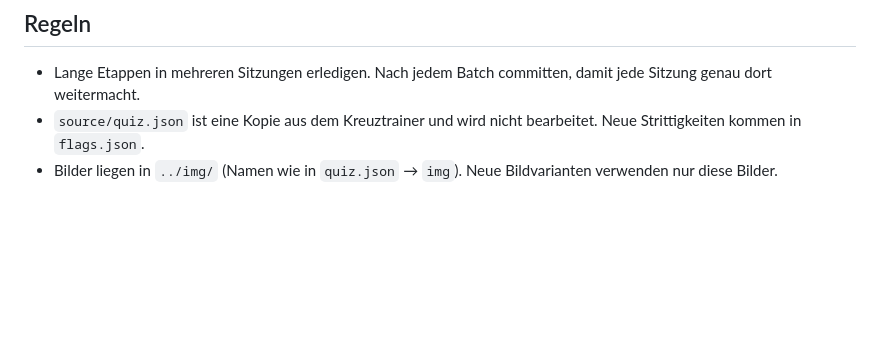
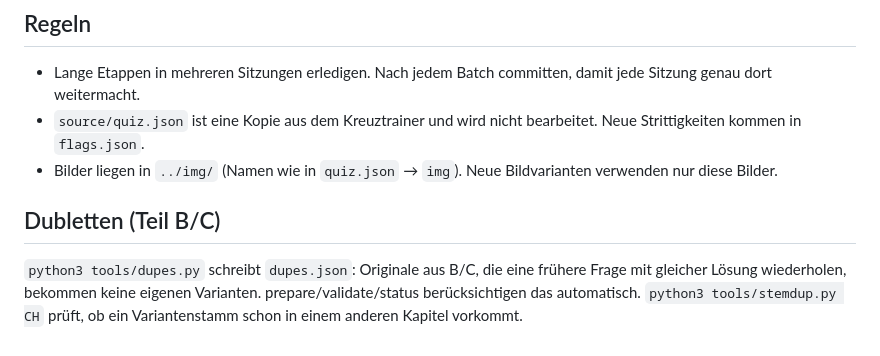
Before and after one commit to kilianpanzenboeck1/situs-kreuztrainer, a Markdown page: anki/WORKFLOW.md, the part around the change. Drawn GitHub-style; blank space fills up the shorter version.

Commit message:
Workflow: Dubletten-Werkzeuge dokumentiert
Co-Authored-By: Claude Opus 5.5 <noreply@anthropic.com>
Claude-Session: https://claude.ai/code/session_01KZaRUbM6eEdpKe3in6tsrF

```diff
--- a/anki/WORKFLOW.md
+++ b/anki/WORKFLOW.md
@@ -41,3 +41,6 @@ Das Deck entsteht über mehrere Sitzungen. Alles Nötige liegt in diesem Ordner.
 - Lange Etappen in mehreren Sitzungen erledigen. Nach jedem Batch committen, damit jede Sitzung genau dort weitermacht.
 - `source/quiz.json` ist eine Kopie aus dem Kreuztrainer und wird nicht bearbeitet. Neue Strittigkeiten kommen in `flags.json`.
 - Bilder liegen in `../img/` (Namen wie in `quiz.json` → `img`). Neue Bildvarianten verwenden nur diese Bilder.
+
+## Dubletten (Teil B/C)
+`python3 tools/dupes.py` schreibt `dupes.json`: Originale aus B/C, die eine frühere Frage mit gleicher Lösung wiederholen, bekommen keine eigenen Varianten. prepare/validate/status berücksichtigen das automatisch. `python3 tools/stemdup.py CH` prüft, ob ein Variantenstamm schon in einem anderen Kapitel vorkommt.
```
